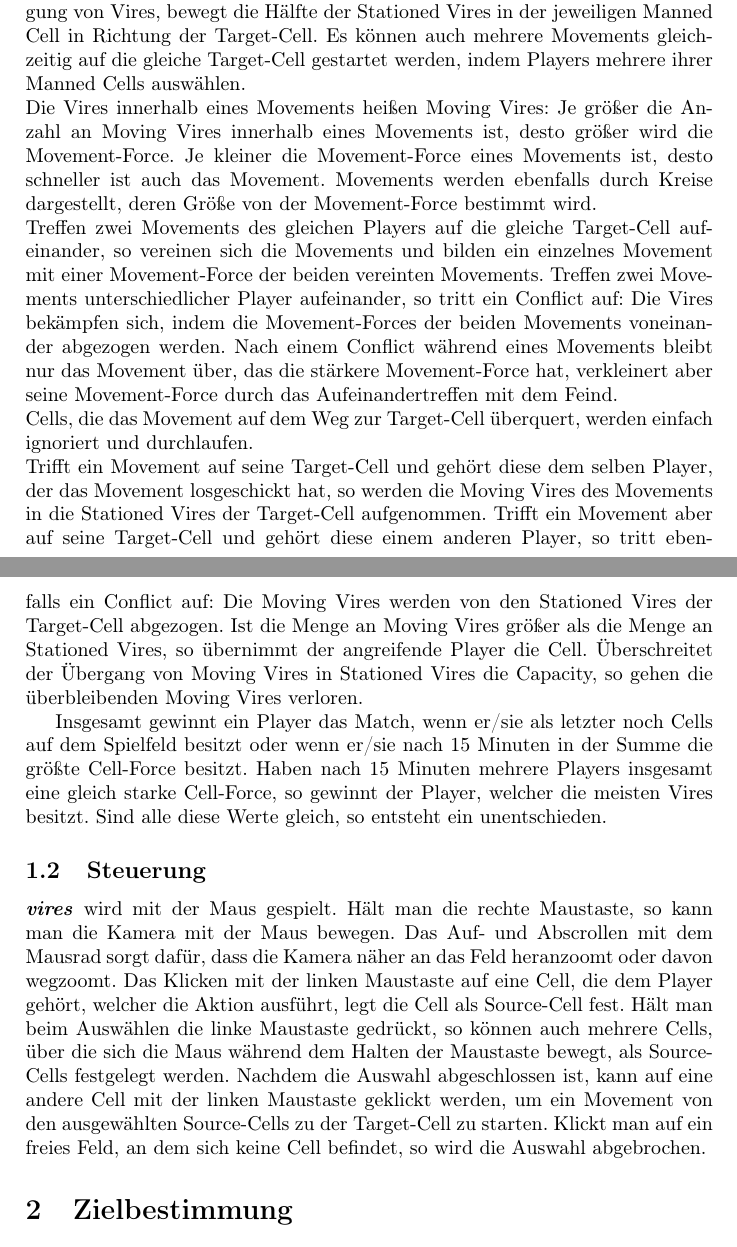
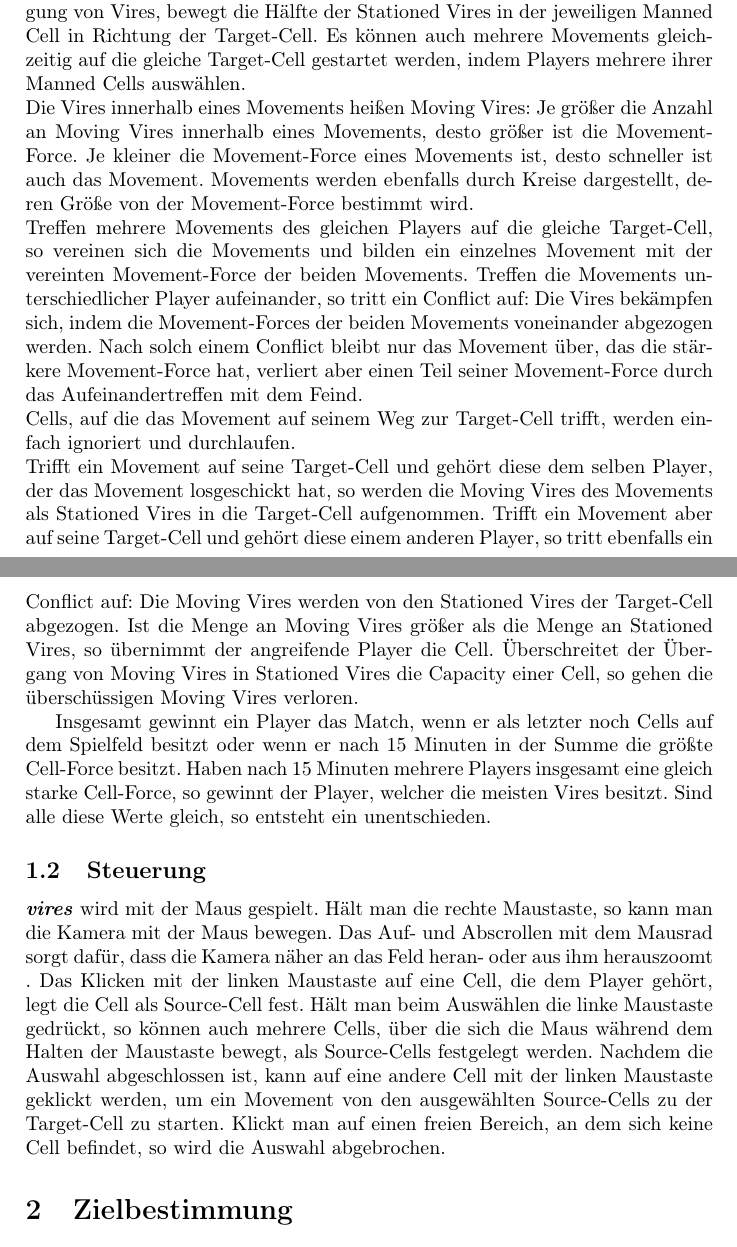
Before and after one commit to Leemyy/vires, a LaTeX paper (doc/fsd/vires.tex, which reads doc/fsd/spielerklaerung.tex): two parts of pages 4 and 5 of 18, joined at a grey line, cut so that both start at the same text. Compiled offline with pdfLaTeX.

Commit message:
Tweaked the phrasing of some sections to be a bit clearer

```diff
--- a/doc/fsd/spielerklaerung.tex
+++ b/doc/fsd/spielerklaerung.tex
@@ -20,17 +20,17 @@ Alle Cells auf dem Feld, die keinem Player gehören, sind Neutral Cells. Neutral
 Vires können von Players, ausgehend von Manned Cells, die ihnen gehören, zu beliebigen anderen Cells bewegt werden.
 Jedes Movement, also jede Bewegung von Vires, bewegt die Hälfte der Stationed Vires in der jeweiligen Manned Cell in Richtung der Target-Cell.
 Es können auch mehrere Movements gleichzeitig auf die gleiche Target-Cell gestartet werden, indem Players mehrere ihrer Manned Cells auswählen. \\
-Die Vires innerhalb eines Movements heißen Moving Vires: Je größer die Anzahl an Moving Vires innerhalb eines Movements ist, desto größer wird die Movement-Force.
+Die Vires innerhalb eines Movements heißen Moving Vires: Je größer die Anzahl an Moving Vires innerhalb eines Movements, desto größer ist die Movement-Force.
 Je kleiner die Movement-Force eines Movements ist, desto schneller ist auch das Movement.
 Movements werden ebenfalls durch Kreise dargestellt, deren Größe von der Movement-Force bestimmt wird. \\
-Treffen zwei Movements des gleichen Players auf die gleiche Target-Cell aufeinander, so vereinen sich die Movements und bilden ein einzelnes Movement mit einer Movement-Force der beiden vereinten Movements.
-Treffen zwei Movements unterschiedlicher Player aufeinander, so tritt ein Conflict auf: Die Vires bekämpfen sich, indem die Movement-Forces der beiden Movements voneinander abgezogen werden. Nach einem Conflict während eines Movements bleibt nur das Movement über, das die stärkere Movement-Force hat, verkleinert aber seine Movement-Force durch das Aufeinandertreffen mit dem Feind. \\
-Cells, die das Movement auf dem Weg zur Target-Cell überquert, werden einfach ignoriert und durchlaufen. \\
-Trifft ein Movement auf seine Target-Cell und gehört diese dem selben Player, der das Movement losgeschickt hat, so werden die Moving Vires des Movements in die Stationed Vires der Target-Cell aufgenommen.
+Treffen mehrere Movements des gleichen Players auf die gleiche Target-Cell, so vereinen sich die Movements und bilden ein einzelnes Movement mit der vereinten Movement-Force der beiden Movements.
+Treffen die Movements unterschiedlicher Player aufeinander, so tritt ein Conflict auf: Die Vires bekämpfen sich, indem die Movement-Forces der beiden Movements voneinander abgezogen werden. Nach solch einem Conflict bleibt nur das Movement über, das die stärkere Movement-Force hat, verliert aber einen Teil seiner Movement-Force durch das Aufeinandertreffen mit dem Feind. \\
+Cells, auf die das Movement auf seinem Weg zur Target-Cell trifft, werden einfach ignoriert und durchlaufen. \\
+Trifft ein Movement auf seine Target-Cell und gehört diese dem selben Player, der das Movement losgeschickt hat, so werden die Moving Vires des Movements als Stationed Vires in die Target-Cell aufgenommen.
 Trifft ein Movement aber auf seine Target-Cell und gehört diese einem anderen Player, so tritt ebenfalls ein Conflict auf: Die Moving Vires werden von den Stationed Vires der Target-Cell abgezogen. Ist die Menge an Moving Vires größer als die Menge an Stationed Vires, so übernimmt der angreifende Player die Cell.
-Überschreitet der Übergang von Moving Vires in Stationed Vires die Capacity, so gehen die überbleibenden Moving Vires verloren.
+Überschreitet der Übergang von Moving Vires in Stationed Vires die Capacity einer Cell, so gehen die überschüssigen Moving Vires verloren.
 
-Insgesamt gewinnt ein Player das Match, wenn er/sie als letzter noch Cells auf dem Spielfeld besitzt oder wenn er/sie nach 15 Minuten in der Summe die größte Cell-Force besitzt. Haben nach 15 Minuten mehrere Players insgesamt eine gleich starke Cell-Force, so gewinnt der Player, welcher die meisten Vires besitzt. Sind alle diese Werte gleich, so entsteht ein unentschieden.
+Insgesamt gewinnt ein Player das Match, wenn er als letzter noch Cells auf dem Spielfeld besitzt oder wenn er nach 15 Minuten in der Summe die größte Cell-Force besitzt. Haben nach 15 Minuten mehrere Players insgesamt eine gleich starke Cell-Force, so gewinnt der Player, welcher die meisten Vires besitzt. Sind alle diese Werte gleich, so entsteht ein unentschieden.
 
 \subsection{Steuerung}
-\vires\ wird mit der Maus gespielt. Hält man die rechte Maustaste, so kann man die Kamera mit der Maus bewegen. Das Auf- und Abscrollen mit dem Mausrad sorgt dafür, dass die Kamera näher an das Feld heranzoomt oder davon wegzoomt. Das Klicken mit der linken Maustaste auf eine Cell, die dem Player gehört, welcher die Aktion ausführt, legt die Cell als Source-Cell fest. Hält man beim Auswählen die linke Maustaste gedrückt, so können auch mehrere Cells, über die sich die Maus während dem Halten der Maustaste bewegt, als Source-Cells festgelegt werden. Nachdem die Auswahl abgeschlossen ist, kann auf eine andere Cell mit der linken Maustaste geklickt werden, um ein Movement von den ausgewählten Source-Cells zu der Target-Cell zu starten. Klickt man auf ein freies Feld, an dem sich keine Cell befindet, so wird die Auswahl abgebrochen.
+\vires\ wird mit der Maus gespielt. Hält man die rechte Maustaste, so kann man die Kamera mit der Maus bewegen. Das Auf- und Abscrollen mit dem Mausrad sorgt dafür, dass die Kamera näher an das Feld heran- oder aus ihm herauszoomt . Das Klicken mit der linken Maustaste auf eine Cell, die dem Player gehört, legt die Cell als Source-Cell fest. Hält man beim Auswählen die linke Maustaste gedrückt, so können auch mehrere Cells, über die sich die Maus während dem Halten der Maustaste bewegt, als Source-Cells festgelegt werden. Nachdem die Auswahl abgeschlossen ist, kann auf eine andere Cell mit der linken Maustaste geklickt werden, um ein Movement von den ausgewählten Source-Cells zu der Target-Cell zu starten. Klickt man auf einen freien Bereich, an dem sich keine Cell befindet, so wird die Auswahl abgebrochen.
```
